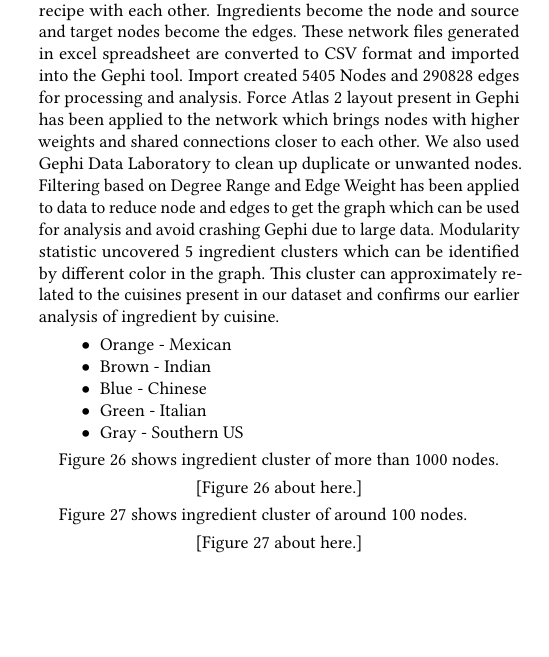
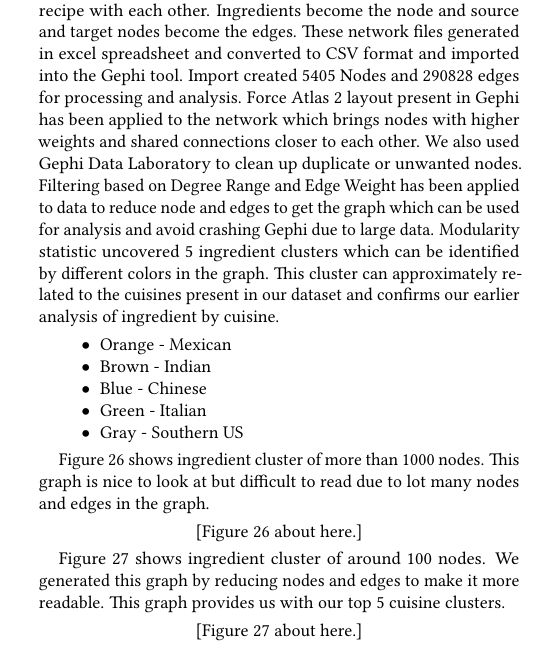
Before and after one commit to athaleys/bigdata-i523, a LaTeX paper (project/report.tex): part of one column of page 3 of 33, cut so that both start at the same text, the shorter picture padded with empty space. Compiled offline with pdfLaTeX.

Commit message:
Update report.tex

```diff
--- a/project/report.tex
+++ b/project/report.tex
@@ -265,7 +265,7 @@ The third analysis is carried out to understand key ingredient for each cuisine.
 
 
 \subsubsection{Ingredients Relationship}
-Forth analysis is carried out to understand the relationship between the ingredient to find out ingredient clusters. This analysis helps us understand the ingredient combinations which can be used together to provide great dish every time. This model can be used to predict ingredients for certain recipe based on the cluster. We used Gephi tool to analyze and produce the graph for this analysis. Gephi accepts network structure in terms of Node and Edge relationship. We created this network using python by relating all ingredients present in the recipe with each other. Ingredients become the node and source and target nodes become the edges. These network files generated in excel spreadsheet are converted to CSV format and imported into the Gephi tool. Import created 5405 Nodes and 290828 edges for processing and analysis. Force Atlas 2 layout present in Gephi has been applied to the network which brings nodes with higher weights and shared connections closer to each other. We also used Gephi Data Laboratory to clean up duplicate or unwanted nodes. Filtering based on Degree Range and Edge Weight has been applied to data to reduce node and edges to get the graph which can be used for analysis and avoid crashing Gephi due to large data. Modularity statistic uncovered 5 ingredient clusters which can be identified by different color in the graph. This cluster can approximately related to the cuisines present in our dataset and confirms our earlier analysis of ingredient by cuisine.
+Forth analysis is carried out to understand the relationship between the ingredient to find out ingredient clusters. This analysis helps us understand the ingredient combinations which can be used together to provide great dish every time. This model can be used to predict ingredients for certain recipe based on the cluster. We used Gephi tool to analyze and produce the graph for this analysis. Gephi accepts network structure in terms of Node and Edge relationship. We created this network using python by relating all ingredients present in the recipe with each other. Ingredients become the node and source and target nodes become the edges. These network files generated in excel spreadsheet and converted to CSV format and imported into the Gephi tool. Import created 5405 Nodes and 290828 edges for processing and analysis. Force Atlas 2 layout present in Gephi has been applied to the network which brings nodes with higher weights and shared connections closer to each other. We also used Gephi Data Laboratory to clean up duplicate or unwanted nodes. Filtering based on Degree Range and Edge Weight has been applied to data to reduce node and edges to get the graph which can be used for analysis and avoid crashing Gephi due to large data. Modularity statistic uncovered 5 ingredient clusters which can be identified by different colors in the graph. This cluster can approximately related to the cuisines present in our dataset and confirms our earlier analysis of ingredient by cuisine.
 \begin{itemize}
 \item Orange - Mexican
 \item Brown  - Indian
@@ -274,13 +274,13 @@ Forth analysis is carried out to understand the relationship between the ingredi
 \item Gray   - Southern US
 \end{itemize}
 
-Figure \ref{f:ingredient_modularity} shows ingredient cluster of more than 1000 nodes.
+Figure \ref{f:ingredient_modularity} shows ingredient cluster of more than 1000 nodes. This graph is nice to look at but difficult to read due to lot many nodes and edges in the graph.
 \begin{figure}[!ht]
   \centering\includegraphics[width=\columnwidth]{images/ingredient_modularity.png}
   \caption{Ingredient Cluster }\label{f:ingredient_modularity}
 \end{figure}
 
-Figure \ref{f:ingredient_modularity100} shows ingredient cluster of around 100 nodes.
+Figure \ref{f:ingredient_modularity100} shows ingredient cluster of around 100 nodes. We generated this graph by reducing nodes and edges to make it more readable. This graph provides us with our top 5 cuisine clusters.
 \begin{figure}[!ht]
   \centering\includegraphics[width=\columnwidth]{images/ingredient_modularity100.png}
   \caption{ingredient Cluster 100 Nodes }\label{f:ingredient_modularity100}
```
